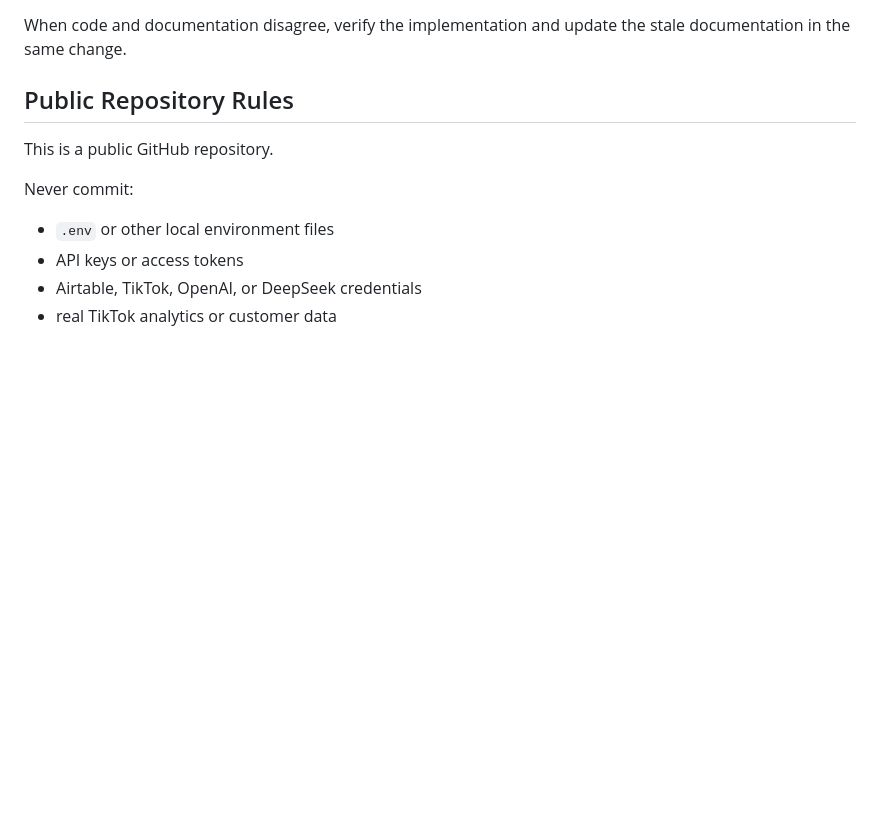
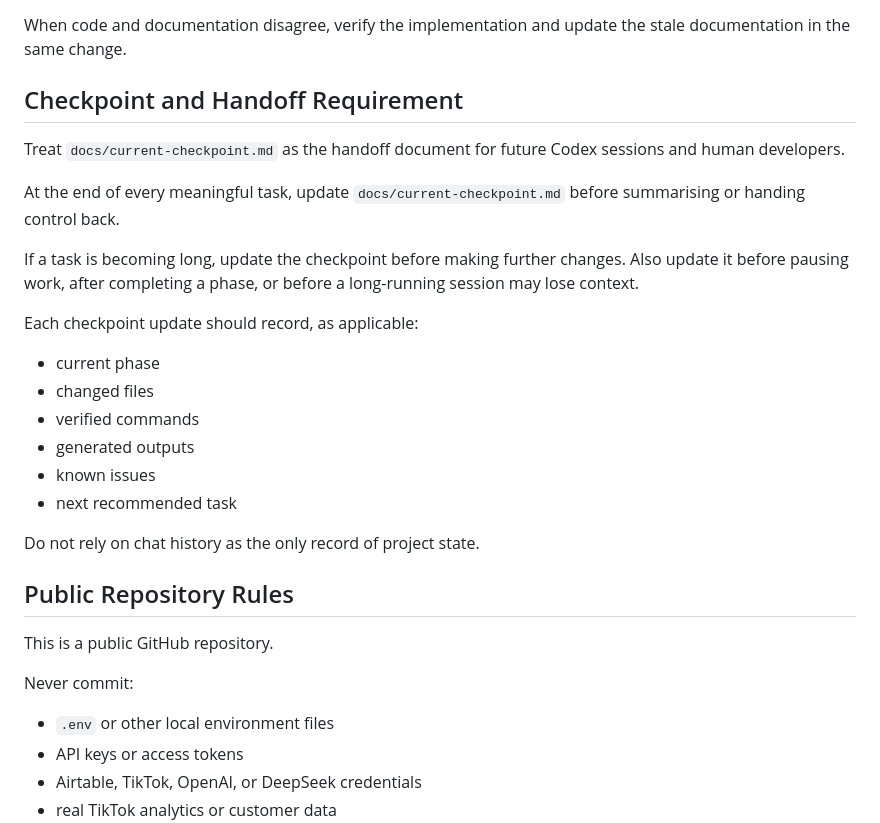
Before and after one commit to lingyun1010/tiktok-content-agent, a Markdown page: AGENTS.md, the part around the change. GitHub-like rendering; blank space fills up the shorter version.

```diff
--- a/AGENTS.md
+++ b/AGENTS.md
@@ -35,6 +35,29 @@ Use these files as the primary guides:
 
 When code and documentation disagree, verify the implementation and update the
 stale documentation in the same change.
+
+## Checkpoint and Handoff Requirement
+
+Treat `docs/current-checkpoint.md` as the handoff document for future Codex
+sessions and human developers.
+
+At the end of every meaningful task, update `docs/current-checkpoint.md` before
+summarising or handing control back.
+
+If a task is becoming long, update the checkpoint before making further
+changes. Also update it before pausing work, after completing a phase, or before
+a long-running session may lose context.
+
+Each checkpoint update should record, as applicable:
+
+- current phase
+- changed files
+- verified commands
+- generated outputs
+- known issues
+- next recommended task
+
+Do not rely on chat history as the only record of project state.
 
 ## Public Repository Rules
 
```
Also changed, not shown: README.md (+1 -0 lines), docs/current-checkpoint.md (added, +314 -0 lines).
